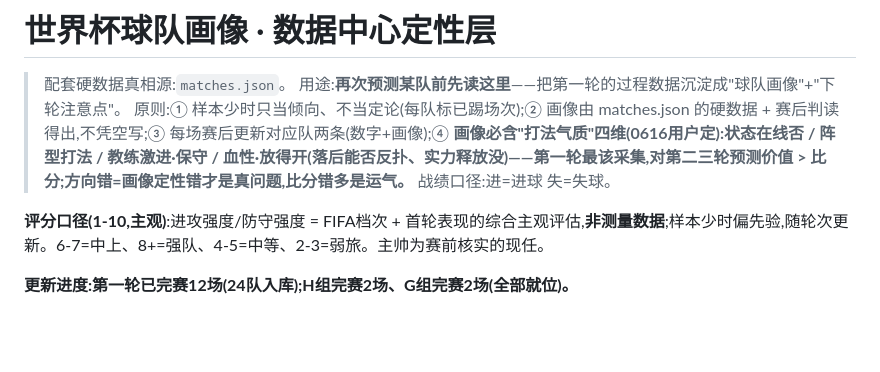
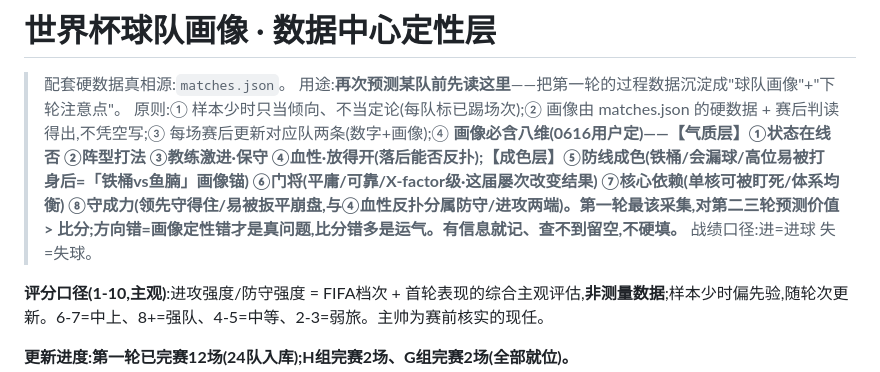
Before and after one commit to joearkon/worldcup2026-predictions, a Markdown page: stats/team_profiles.md, the part around the change. Rendered like a GitHub page; blank space fills up the shorter version.

```diff
--- a/stats/team_profiles.md
+++ b/stats/team_profiles.md
@@ -2,7 +2,7 @@
 
 > 配套硬数据真相源:`matches.json`。
 > 用途:**再次预测某队前先读这里**——把第一轮的过程数据沉淀成"球队画像"+"下轮注意点"。
-> 原则:① 样本少时只当倾向、不当定论(每队标已踢场次);② 画像由 matches.json 的硬数据 + 赛后判读得出,不凭空写;③ 每场赛后更新对应队两条(数字+画像);④ **画像必含"打法气质"四维(0616用户定):状态在线否 / 阵型打法 / 教练激进·保守 / 血性·放得开(落后能否反扑、实力释放没)——第一轮最该采集,对第二三轮预测价值 > 比分;方向错=画像定性错才是真问题,比分错多是运气。**
+> 原则:① 样本少时只当倾向、不当定论(每队标已踢场次);② 画像由 matches.json 的硬数据 + 赛后判读得出,不凭空写;③ 每场赛后更新对应队两条(数字+画像);④ **画像必含八维(0616用户定)——【气质层】①状态在线否 ②阵型打法 ③教练激进·保守 ④血性·放得开(落后能否反扑);【成色层】⑤防线成色(铁桶/会漏球/高位易被打身后=「铁桶vs鱼腩」画像锚) ⑥门将(平庸/可靠/X-factor级·这届屡次改变结果) ⑦核心依赖(单核可被盯死/体系均衡) ⑧守成力(领先守得住/易被扳平崩盘,与④血性反扑分属防守/进攻两端)。第一轮最该采集,对第二三轮预测价值 > 比分;方向错=画像定性错才是真问题,比分错多是运气。有信息就记、查不到留空,不硬填。**
 > 战绩口径:进=进球 失=失球。
 
 **评分口径(1-10,主观)**:进攻强度/防守强度 = FIFA档次 + 首轮表现的综合主观评估,**非测量数据**;样本少时偏先验,随轮次更新。6-7=中上、8+=强队、4-5=中等、2-3=弱旅。主帅为赛前核实的现任。
```
Also changed, not shown: 复盘台账.md (+2 -1 lines).
